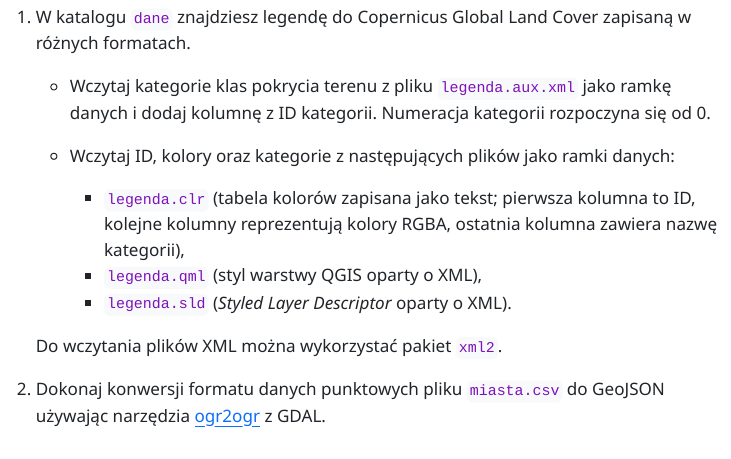
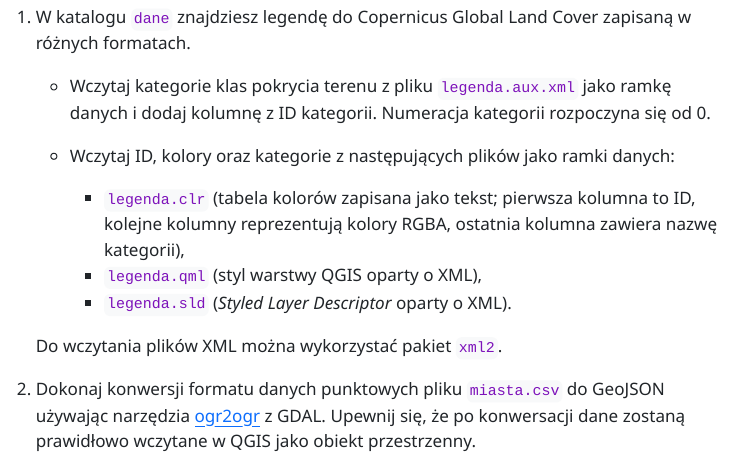
Before and after one commit to kadyb/vis2025, a Quarto document (cwiczenia/02_Integracja_danych.qmd): the page in a window 1100 px wide, from 1900 px down. The pictures show the output file cwiczenia/02_Integracja_danych.html that the author committed with the source, opened offline; menus at the side of the page are left out.

Commit message:
update `02_Integracja_danych`

```diff
--- a/cwiczenia/02_Integracja_danych.qmd
+++ b/cwiczenia/02_Integracja_danych.qmd
@@ -100,3 +100,5 @@ w różnych formatach.
 
 2. Dokonaj konwersji formatu danych punktowych pliku `miasta.csv` do GeoJSON używając
 narzędzia [ogr2ogr](https://gdal.org/en/stable/programs/ogr2ogr.html) z GDAL.
+Upewnij się, że po konwersacji dane zostaną prawidłowo wczytane w QGIS jako
+obiekt przestrzenny.
```
Also changed, not shown: cwiczenia/02_Integracja_danych.html.
